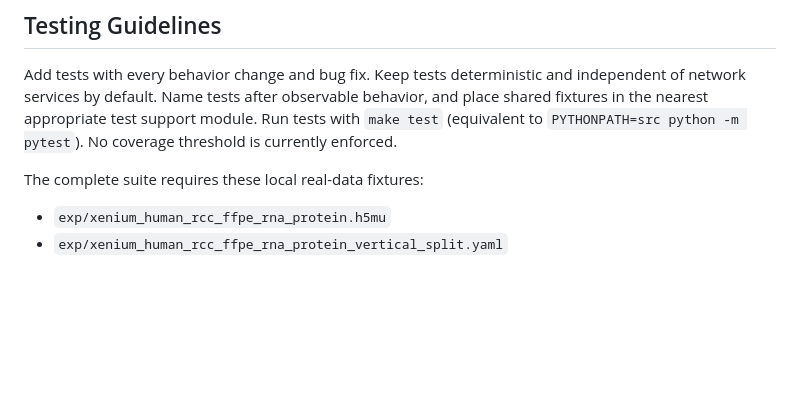
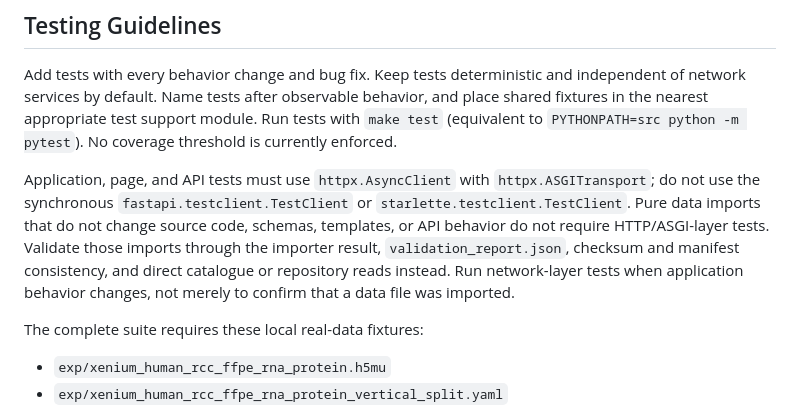
Before and after one commit to biosilicon/isCDC, a Markdown page: AGENTS.md, the part around the change. Drawn GitHub-style; blank space fills up the shorter version.

```diff
--- a/AGENTS.md
+++ b/AGENTS.md
@@ -60,6 +60,14 @@ Follow the standard formatter and linter for the chosen language, checked into p
 
 Add tests with every behavior change and bug fix. Keep tests deterministic and independent of network services by default. Name tests after observable behavior, and place shared fixtures in the nearest appropriate test support module. Run tests with `make test` (equivalent to `PYTHONPATH=src python -m pytest`). No coverage threshold is currently enforced.
 
+Application, page, and API tests must use `httpx.AsyncClient` with
+`httpx.ASGITransport`; do not use the synchronous `fastapi.testclient.TestClient` or
+`starlette.testclient.TestClient`. Pure data imports that do not change source code, schemas,
+templates, or API behavior do not require HTTP/ASGI-layer tests. Validate those imports through
+the importer result, `validation_report.json`, checksum and manifest consistency, and direct
+catalogue or repository reads instead. Run network-layer tests when application behavior changes,
+not merely to confirm that a data file was imported.
+
 The complete suite requires these local real-data fixtures:
 
 - `exp/xenium_human_rcc_ffpe_rna_protein.h5mu`
```
Also changed, not shown: README.md (+6 -0 lines).
